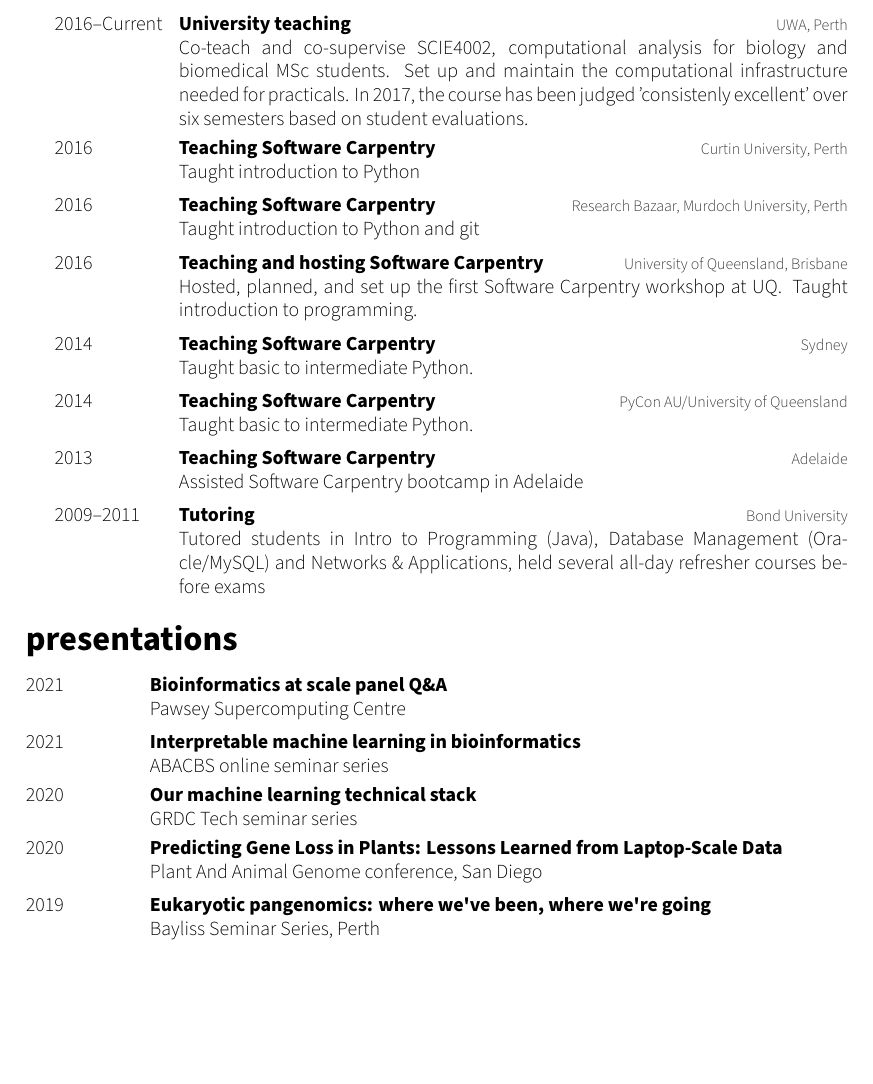
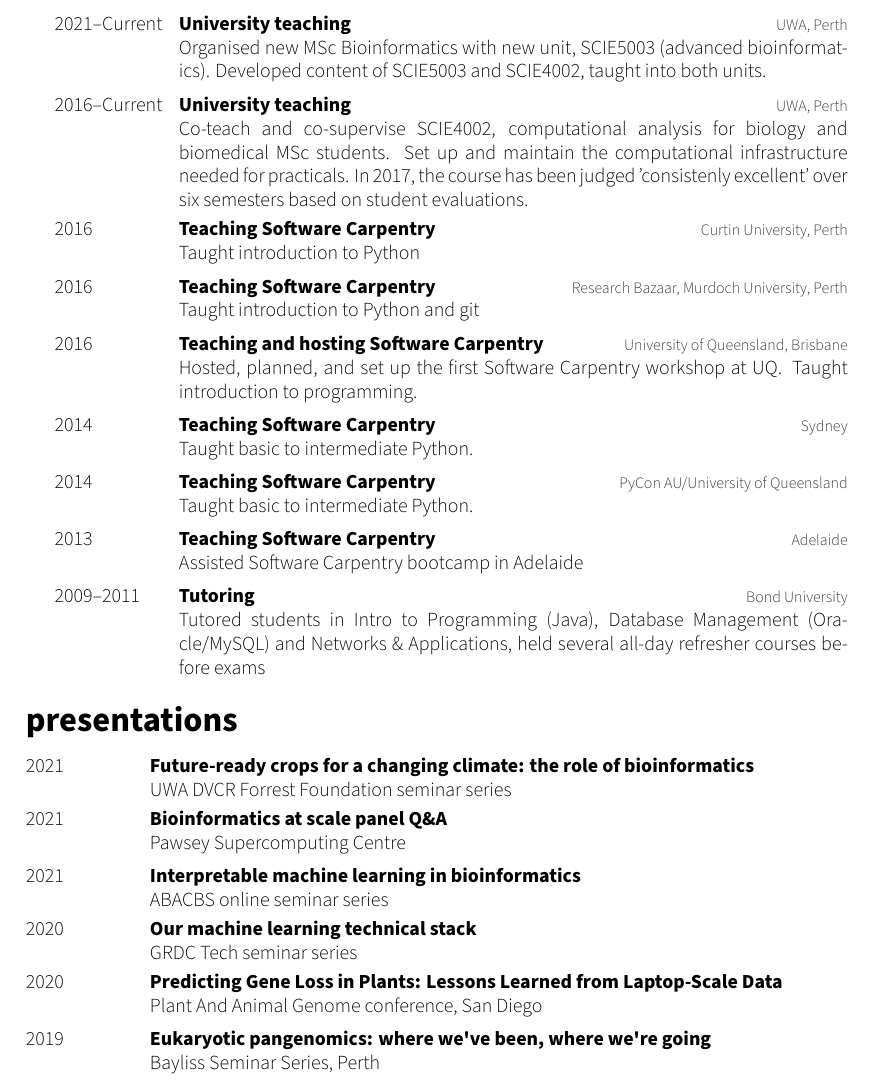
Before and after one commit to philippbayer/CV, a LaTeX CV (cv_10.tex): part of page 9 of 10, cut at the place of the change, the shorter picture padded with empty space. Compiled offline with XeLaTeX.

Commit message:
Add two new talks

```diff
--- a/cv_10.tex
+++ b/cv_10.tex
@@ -368,6 +368,12 @@ using bioinformatic approaches}
 \end{entrylist}
 \begin{entrylist}
 \entry
+{2021--Current}
+{University teaching}
+{UWA, Perth}
+{Organised new MSc Bioinformatics with new unit, SCIE5003 (advanced bioinformatics). Developed content of SCIE5003 and SCIE4002, taught into both units.}
+%------------------------------------------------
+\entry
 {2016--Current}
 {University teaching}
 {UWA, Perth}
@@ -421,6 +427,13 @@ using bioinformatic approaches}
 \section{presentations}
 \begin{entrylist}
 %------------------------------------------------
+
+\entry
+{2021}
+{Future-ready crops for a changing climate: the role of bioinformatics}
+{}
+{UWA DVCR Forrest Foundation seminar series}
+%------------------------------------------------
 \entry
 {2021}
 {Bioinformatics at scale panel Q\&A}
@@ -469,6 +482,8 @@ using bioinformatic approaches}
 {}
 {Rising Stars, UWA}
 %------------------------------------------------
+\end{entrylist}
+\begin{entrylist}
 \entry
 {2018}
 {From QTLs to candidate genes, or: There and Back Again}
```
Also changed, not shown: cv_10.pdf, cv_10.tex (4 more changed lines).
